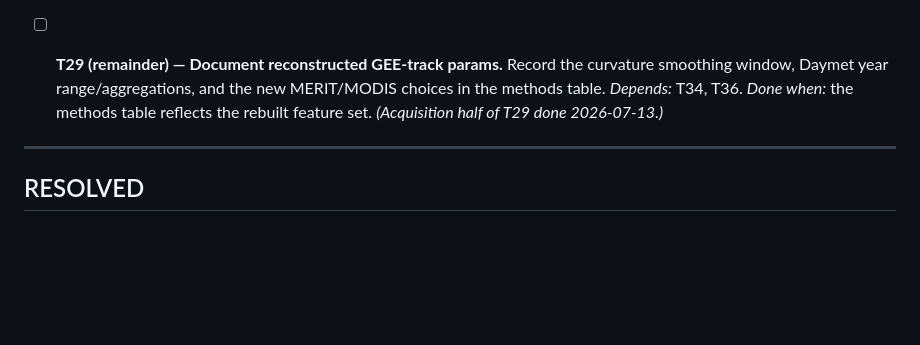
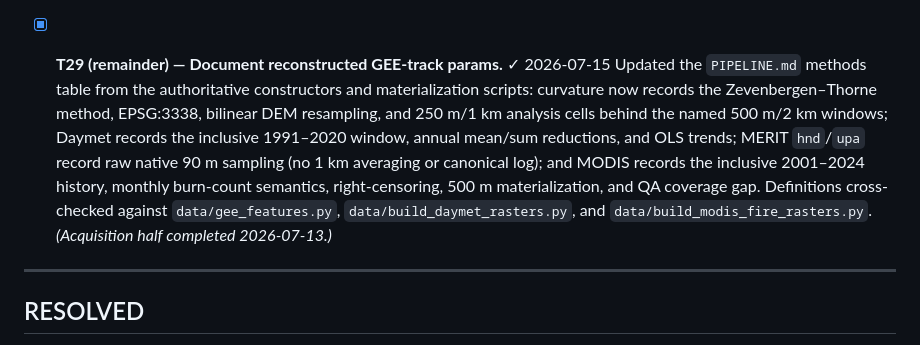
Before and after one commit to ethan-pierce/abrupt-thaw-indicators, a Markdown page: TASKS.md, the part around the change. Rendered like a GitHub page; blank space fills up the shorter version.

```diff
--- a/TASKS.md
+++ b/TASKS.md
@@ -401,10 +401,16 @@ column-changing wiring, then the dry-run gate before the overnight run.
   the new invariants (coord quarantine, empirical buffer, OOF SHAP on held-out, baselines,
   parity gate, contradictory-label ceiling) and `FINDINGS.md` is stamped to the new pipeline.
 
-- [ ] **T29 (remainder) — Document reconstructed GEE-track params.** Record the curvature
-  smoothing window, Daymet year range/aggregations, and the new MERIT/MODIS choices in the
-  methods table. *Depends:* T34, T36. *Done when:* the methods table reflects the rebuilt
-  feature set. *(Acquisition half of T29 done 2026-07-13.)*
+- [x] **T29 (remainder) — Document reconstructed GEE-track params.** ✓ 2026-07-15
+  Updated the `PIPELINE.md` methods table from the authoritative constructors and
+  materialization scripts: curvature now records the Zevenbergen–Thorne method, EPSG:3338,
+  bilinear DEM resampling, and 250 m/1 km analysis cells behind the named 500 m/2 km windows;
+  Daymet records the inclusive 1991–2020 window, annual mean/sum reductions, and OLS trends;
+  MERIT `hnd`/`upa` record raw native 90 m sampling (no 1 km averaging or canonical log); and
+  MODIS records the inclusive 2001–2024 history, monthly burn-count semantics, right-censoring,
+  500 m materialization, and QA coverage gap. Definitions cross-checked against
+  `data/gee_features.py`, `data/build_daymet_rasters.py`, and
+  `data/build_modis_fire_rasters.py`. *(Acquisition half completed 2026-07-13.)*
 
 ---
 
```
Also changed, not shown: PIPELINE.md (+10 -7 lines).
